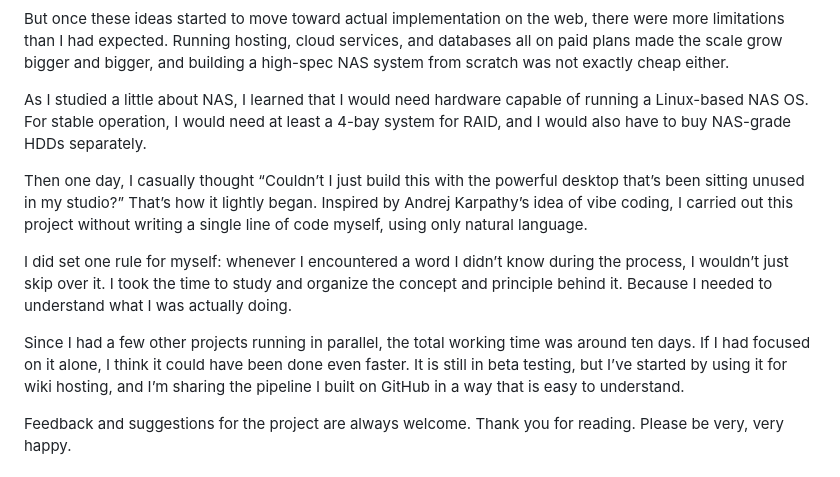
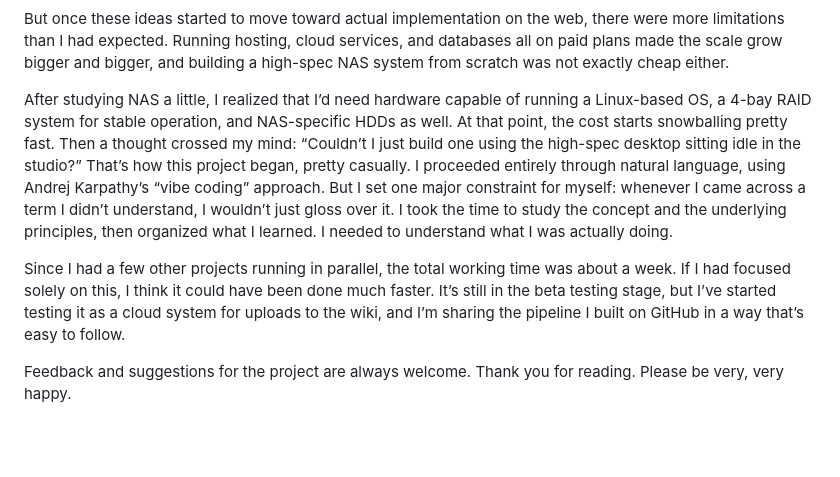
Before and after one commit to hyun2xyz/DIY_nas, a Markdown page: README.md, the part around the change. GitHub-like rendering; blank space fills up the shorter version.

```diff
--- a/README.md
+++ b/README.md
@@ -20,15 +20,9 @@ In this space, I wanted to share my work process and thoughts, translate AI-rela
 
 But once these ideas started to move toward actual implementation on the web, there were more limitations than I had expected. Running hosting, cloud services, and databases all on paid plans made the scale grow bigger and bigger, and building a high-spec NAS system from scratch was not exactly cheap either.
 
-As I studied a little about NAS, I learned that I would need hardware capable of running a Linux-based NAS OS. For stable operation, I would need at least a 4-bay system for RAID, and I would also have to buy NAS-grade HDDs separately.
+After studying NAS a little, I realized that I’d need hardware capable of running a Linux-based OS, a 4-bay RAID system for stable operation, and NAS-specific HDDs as well. At that point, the cost starts snowballing pretty fast. Then a thought crossed my mind: “Couldn’t I just build one using the high-spec desktop sitting idle in the studio?” That’s how this project began, pretty casually. I proceeded entirely through natural language, using Andrej Karpathy’s “vibe coding” approach. But I set one major constraint for myself: whenever I came across a term I didn’t understand, I wouldn’t just gloss over it. I took the time to study the concept and the underlying principles, then organized what I learned. I needed to understand what I was actually doing.
 
-Then one day, I casually thought “Couldn’t I just build this with the powerful desktop that’s been sitting unused in my studio?”
-That’s how it lightly began. Inspired by Andrej Karpathy’s idea of vibe coding, I carried out this project without writing a single line of code myself, using only natural language.
-
-I did set one rule for myself: whenever I encountered a word I didn’t know during the process, I wouldn’t just skip over it. I took the time to study and organize the concept and principle behind it. Because I needed to understand what I was actually doing.
-
-Since I had a few other projects running in parallel, the total working time was around ten days. If I had focused on it alone, I think it could have been done even faster.
-It is still in beta testing, but I’ve started by using it for wiki hosting, and I’m sharing the pipeline I built on GitHub in a way that is easy to understand.
+Since I had a few other projects running in parallel, the total working time was about a week. If I had focused solely on this, I think it could have been done much faster. It’s still in the beta testing stage, but I’ve started testing it as a cloud system for uploads to the wiki, and I’m sharing the pipeline I built on GitHub in a way that’s easy to follow.
 
 Feedback and suggestions for the project are always welcome.
 Thank you for reading. Please be very, very happy.
```
